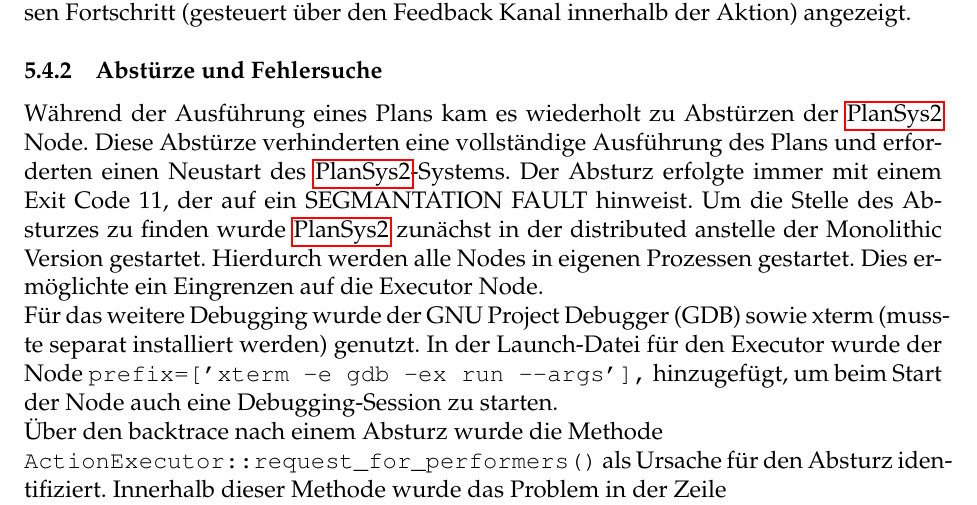
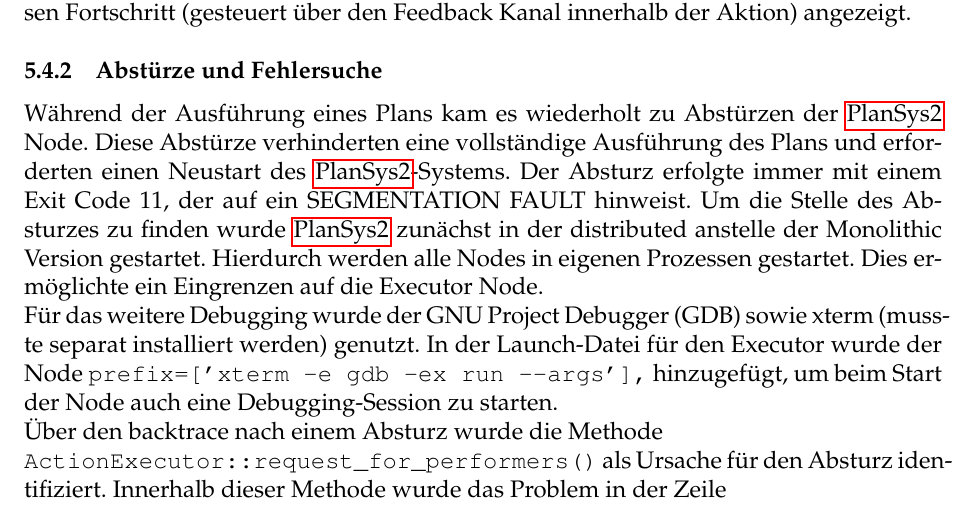
Before and after one commit to Sejadis/bachelor, a LaTeX document (main.tex, which reads texs/006-implementierung.tex): part of page 26 of 31, cut so that both start at the same text. Compiled offline with pdfLaTeX.

Commit message:
fix typo

```diff
--- a/texs/006-implementierung.tex
+++ b/texs/006-implementierung.tex
@@ -213,7 +213,7 @@
 \subsubsection{Abstürze und Fehlersuche}
 Während der Ausführung eines Plans kam es wiederholt zu Abstürzen der \ac{PlanSys2} Node.
 Diese Abstürze verhinderten eine vollständige Ausführung des Plans und erforderten einen Neustart des \ac{PlanSys2}-Systems.
-Der Absturz erfolgte immer mit einem Exit Code 11, der auf ein SEGMANTATION FAULT hinweist.
+Der Absturz erfolgte immer mit einem Exit Code 11, der auf ein SEGMENTATION FAULT hinweist.
 Um die Stelle des Absturzes zu finden wurde \ac{PlanSys2} zunächst in der distributed anstelle der Monolithic Version gestartet.
 Hierdurch werden alle Nodes in eigenen Prozessen gestartet.
 Dies ermöglichte ein Eingrenzen auf die Executor Node.\\
```
